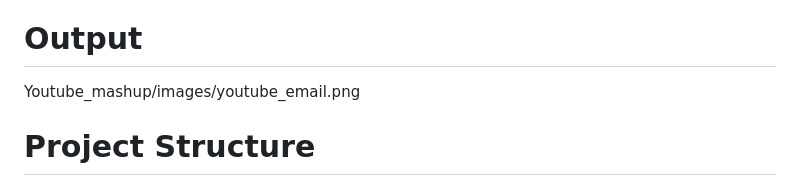
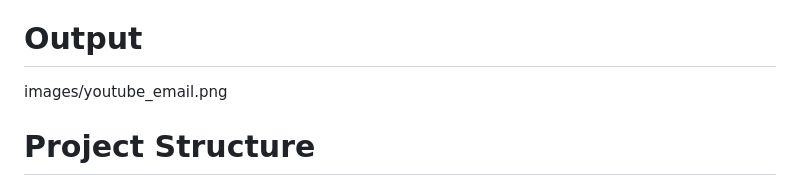
Before and after one commit to Manav-021/UCS654, a Markdown page: Youtube_mashup/README.md, the part around the change. Rendered like a GitHub page.

Commit message:
Fix image path in README
Remove duplicate image path from README

```diff
--- a/Youtube_mashup/README.md
+++ b/Youtube_mashup/README.md
@@ -32,8 +32,7 @@ The application is designed using a modular architecture, ensuring improved main
 
 
 # Output
-
-Youtube_mashup/images/youtube_email.png
+images/youtube_email.png
 
 # Project Structure
 
```
